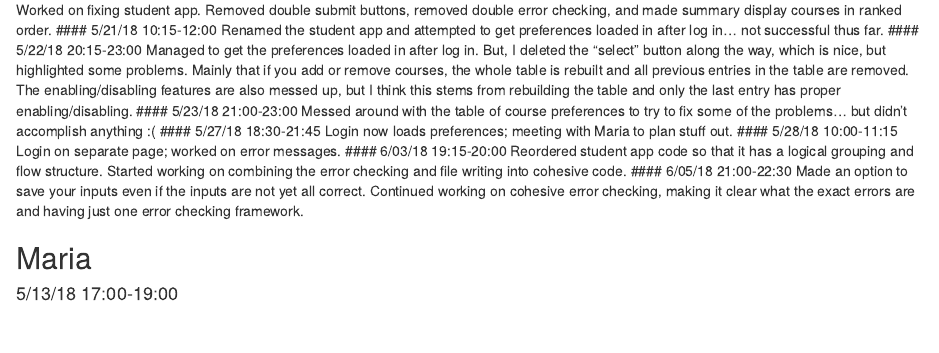
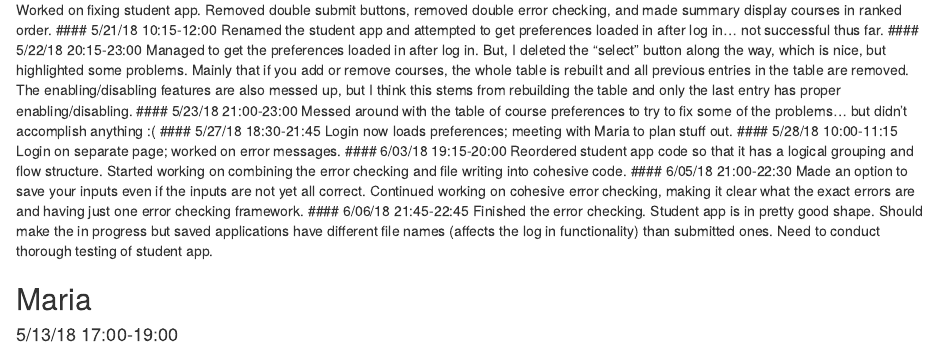
Before and after one commit to kkbrum/ULA-app, an R Markdown document (Work-Log.Rmd): the page in a window 1100 px wide, from 90 px down. Rendered offline with R 4.5, knitr and Pandoc, with nearby package versions.

Commit message:
Update Work-Log.Rmd

```diff
--- a/Work-Log.Rmd
+++ b/Work-Log.Rmd
@@ -15,6 +15,9 @@ Login on separate page; worked on error messages.
 Reordered student app code so that it has a logical grouping and flow structure. Started working on combining the error checking and file writing into cohesive code.
 #### 6/05/18 21:00-22:30
 Made an option to save your inputs even if the inputs are not yet all correct. Continued working on cohesive error checking, making it clear what the exact errors are and having just one error checking framework.
+#### 6/06/18 21:45-22:45
+Finished the error checking. Student app is in pretty good shape. Should make the in progress but saved applications have different file names (affects the log in functionality) than submitted ones. Need to conduct thorough testing of student app.
+
 
 ## Maria
 #### 5/13/18 17:00-19:00
```
